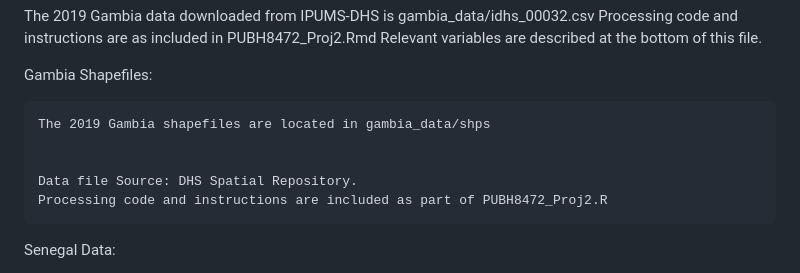
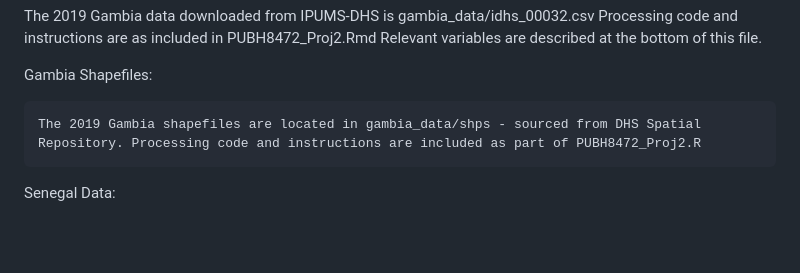
Before and after one commit to gcorcora/PUBH8472_DV_Mapping, a Markdown page: README.md, the part around the change. Rendered like a GitHub page; blank space fills up the shorter version.

Commit message:
Update README.md
attempt 3 to fix formatting

```diff
--- a/README.md
+++ b/README.md
@@ -21,11 +21,7 @@ Gambia Data:
 
 Gambia Shapefiles:
 
-    The 2019 Gambia shapefiles are located in gambia_data/shps
-
-
-    Data file Source: DHS Spatial Repository.
-    Processing code and instructions are included as part of PUBH8472_Proj2.R
+    The 2019 Gambia shapefiles are located in gambia_data/shps - sourced from DHS Spatial Repository. Processing code and instructions are included as part of PUBH8472_Proj2.R
 
 Senegal Data:
 
```
